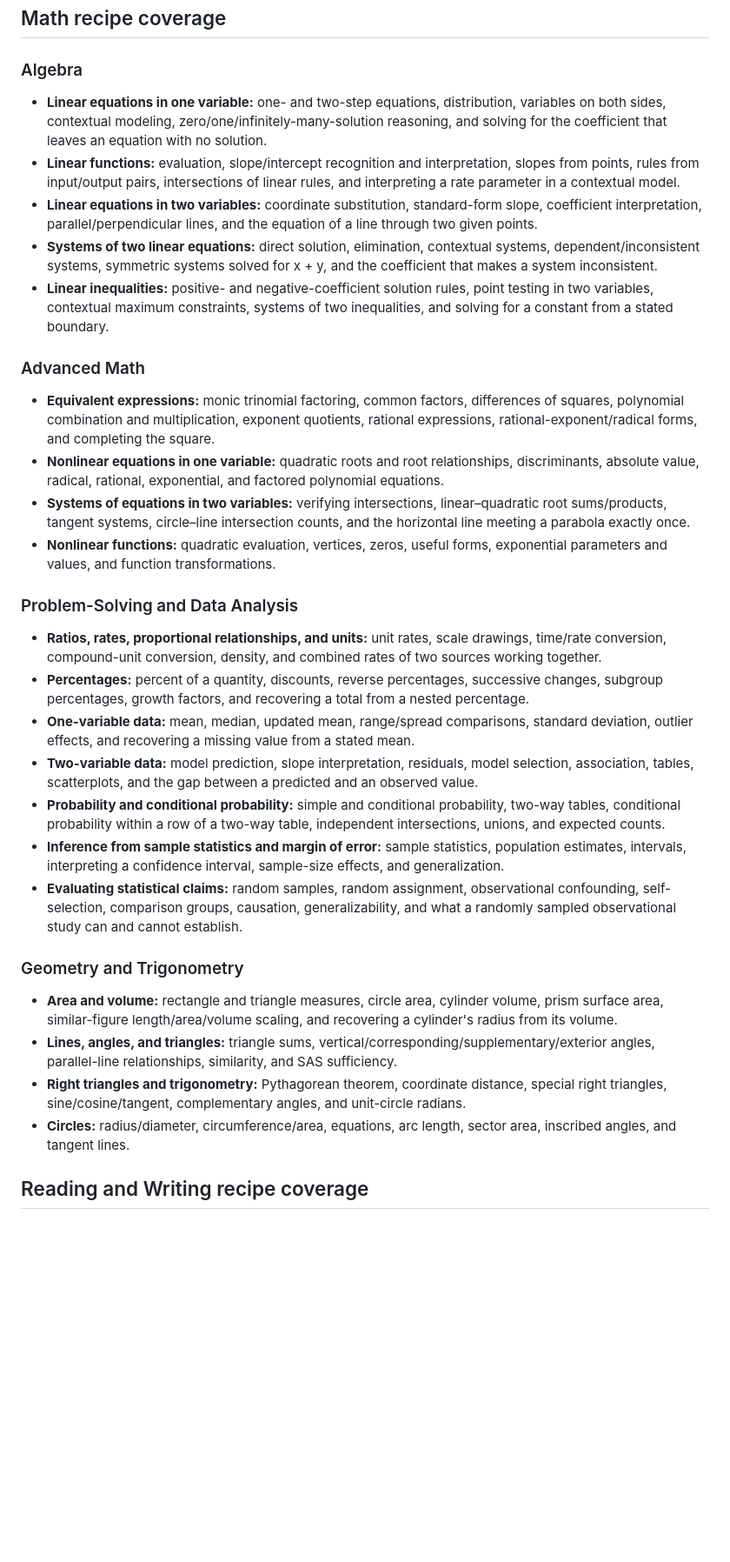
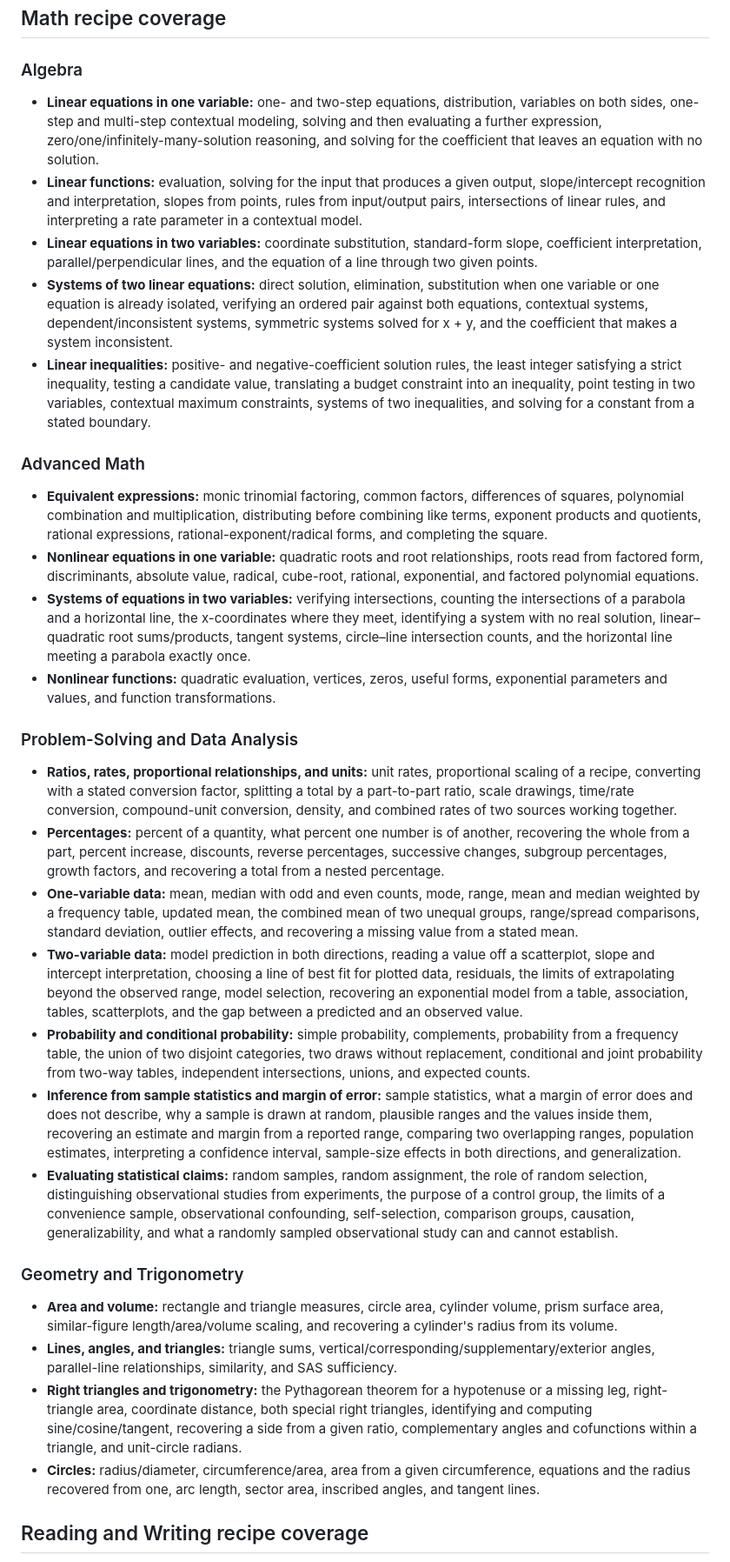
Before and after one commit to clwx-31/crctsatact, a Markdown page: GENERATION.md, the part around the change. Shown at 87% size. Drawn GitHub-style; blank space fills up the shorter version.

Commit message:
Bring the recipe inventory up to date with the generated bank
GENERATION.md calls itself the durable recipe record, and its Math coverage
lists were written against the 153-recipe catalog. Comparing them against the
recipes the generator actually emits showed the item-variety pass had added
forms with no documented mention: mode and frequency-table measures,
combined means, complements and draws without replacement, extrapolation
limits, convenience sampling, cofunctions, and roughly forty more.

Rewrites the sixteen affected coverage bullets so every recipe the bank
produces is named. No generator or validator change.

Co-Authored-By: Claude Opus 5 (1M context) <noreply@anthropic.com>
Claude-Session: https://claude.ai/code/session_01L24XF6R3EFXY1ncBP3gS5H

```diff
--- a/GENERATION.md
+++ b/GENERATION.md
@@ -53,35 +53,35 @@ const readingWritingSets = window.buildSATRWQuestionSets("daily-2026-09-03");
 
 ### Algebra
 
-- **Linear equations in one variable:** one- and two-step equations, distribution, variables on both sides, contextual modeling, zero/one/infinitely-many-solution reasoning, and solving for the coefficient that leaves an equation with no solution.
-- **Linear functions:** evaluation, slope/intercept recognition and interpretation, slopes from points, rules from input/output pairs, intersections of linear rules, and interpreting a rate parameter in a contextual model.
+- **Linear equations in one variable:** one- and two-step equations, distribution, variables on both sides, one-step and multi-step contextual modeling, solving and then evaluating a further expression, zero/one/infinitely-many-solution reasoning, and solving for the coefficient that leaves an equation with no solution.
+- **Linear functions:** evaluation, solving for the input that produces a given output, slope/intercept recognition and interpretation, slopes from points, rules from input/output pairs, intersections of linear rules, and interpreting a rate parameter in a contextual model.
 - **Linear equations in two variables:** coordinate substitution, standard-form slope, coefficient interpretation, parallel/perpendicular lines, and the equation of a line through two given points.
-- **Systems of two linear equations:** direct solution, elimination, contextual systems, dependent/inconsistent systems, symmetric systems solved for x + y, and the coefficient that makes a system inconsistent.
-- **Linear inequalities:** positive- and negative-coefficient solution rules, point testing in two variables, contextual maximum constraints, systems of two inequalities, and solving for a constant from a stated boundary.
+- **Systems of two linear equations:** direct solution, elimination, substitution when one variable or one equation is already isolated, verifying an ordered pair against both equations, contextual systems, dependent/inconsistent systems, symmetric systems solved for x + y, and the coefficient that makes a system inconsistent.
+- **Linear inequalities:** positive- and negative-coefficient solution rules, the least integer satisfying a strict inequality, testing a candidate value, translating a budget constraint into an inequality, point testing in two variables, contextual maximum constraints, systems of two inequalities, and solving for a constant from a stated boundary.
 
 ### Advanced Math
 
-- **Equivalent expressions:** monic trinomial factoring, common factors, differences of squares, polynomial combination and multiplication, exponent quotients, rational expressions, rational-exponent/radical forms, and completing the square.
-- **Nonlinear equations in one variable:** quadratic roots and root relationships, discriminants, absolute value, radical, rational, exponential, and factored polynomial equations.
-- **Systems of equations in two variables:** verifying intersections, linear–quadratic root sums/products, tangent systems, circle–line intersection counts, and the horizontal line meeting a parabola exactly once.
+- **Equivalent expressions:** monic trinomial factoring, common factors, differences of squares, polynomial combination and multiplication, distributing before combining like terms, exponent products and quotients, rational expressions, rational-exponent/radical forms, and completing the square.
+- **Nonlinear equations in one variable:** quadratic roots and root relationships, roots read from factored form, discriminants, absolute value, radical, cube-root, rational, exponential, and factored polynomial equations.
+- **Systems of equations in two variables:** verifying intersections, counting the intersections of a parabola and a horizontal line, the x-coordinates where they meet, identifying a system with no real solution, linear–quadratic root sums/products, tangent systems, circle–line intersection counts, and the horizontal line meeting a parabola exactly once.
 - **Nonlinear functions:** quadratic evaluation, vertices, zeros, useful forms, exponential parameters and values, and function transformations.
 
 ### Problem-Solving and Data Analysis
 
-- **Ratios, rates, proportional relationships, and units:** unit rates, scale drawings, time/rate conversion, compound-unit conversion, density, and combined rates of two sources working together.
-- **Percentages:** percent of a quantity, discounts, reverse percentages, successive changes, subgroup percentages, growth factors, and recovering a total from a nested percentage.
-- **One-variable data:** mean, median, updated mean, range/spread comparisons, standard deviation, outlier effects, and recovering a missing value from a stated mean.
-- **Two-variable data:** model prediction, slope interpretation, residuals, model selection, association, tables, scatterplots, and the gap between a predicted and an observed value.
-- **Probability and conditional probability:** simple and conditional probability, two-way tables, conditional probability within a row of a two-way table, independent intersections, unions, and expected counts.
-- **Inference from sample statistics and margin of error:** sample statistics, population estimates, intervals, interpreting a confidence interval, sample-size effects, and generalization.
-- **Evaluating statistical claims:** random samples, random assignment, observational confounding, self-selection, comparison groups, causation, generalizability, and what a randomly sampled observational study can and cannot establish.
+- **Ratios, rates, proportional relationships, and units:** unit rates, proportional scaling of a recipe, converting with a stated conversion factor, splitting a total by a part-to-part ratio, scale drawings, time/rate conversion, compound-unit conversion, density, and combined rates of two sources working together.
+- **Percentages:** percent of a quantity, what percent one number is of another, recovering the whole from a part, percent increase, discounts, reverse percentages, successive changes, subgroup percentages, growth factors, and recovering a total from a nested percentage.
+- **One-variable data:** mean, median with odd and even counts, mode, range, mean and median weighted by a frequency table, updated mean, the combined mean of two unequal groups, range/spread comparisons, standard deviation, outlier effects, and recovering a missing value from a stated mean.
+- **Two-variable data:** model prediction in both directions, reading a value off a scatterplot, slope and intercept interpretation, choosing a line of best fit for plotted data, residuals, the limits of extrapolating beyond the observed range, model selection, recovering an exponential model from a table, association, tables, scatterplots, and the gap between a predicted and an observed value.
+- **Probability and conditional probability:** simple probability, complements, probability from a frequency table, the union of two disjoint categories, two draws without replacement, conditional and joint probability from two-way tables, independent intersections, unions, and expected counts.
+- **Inference from sample statistics and margin of error:** sample statistics, what a margin of error does and does not describe, why a sample is drawn at random, plausible ranges and the values inside them, recovering an estimate and margin from a reported range, comparing two overlapping ranges, population estimates, interpreting a confidence interval, sample-size effects in both directions, and generalization.
+- **Evaluating statistical claims:** random samples, random assignment, the role of random selection, distinguishing observational studies from experiments, the purpose of a control group, the limits of a convenience sample, observational confounding, self-selection, comparison groups, causation, generalizability, and what a randomly sampled observational study can and cannot establish.
 
 ### Geometry and Trigonometry
 
 - **Area and volume:** rectangle and triangle measures, circle area, cylinder volume, prism surface area, similar-figure length/area/volume scaling, and recovering a cylinder's radius from its volume.
 - **Lines, angles, and triangles:** triangle sums, vertical/corresponding/supplementary/exterior angles, parallel-line relationships, similarity, and SAS sufficiency.
-- **Right triangles and trigonometry:** Pythagorean theorem, coordinate distance, special right triangles, sine/cosine/tangent, complementary angles, and unit-circle radians.
-- **Circles:** radius/diameter, circumference/area, equations, arc length, sector area, inscribed angles, and tangent lines.
+- **Right triangles and trigonometry:** the Pythagorean theorem for a hypotenuse or a missing leg, right-triangle area, coordinate distance, both special right triangles, identifying and computing sine/cosine/tangent, recovering a side from a given ratio, complementary angles and cofunctions within a triangle, and unit-circle radians.
+- **Circles:** radius/diameter, circumference/area, area from a given circumference, equations and the radius recovered from one, arc length, sector area, inscribed angles, and tangent lines.
 
 ## Reading and Writing recipe coverage
 
```
